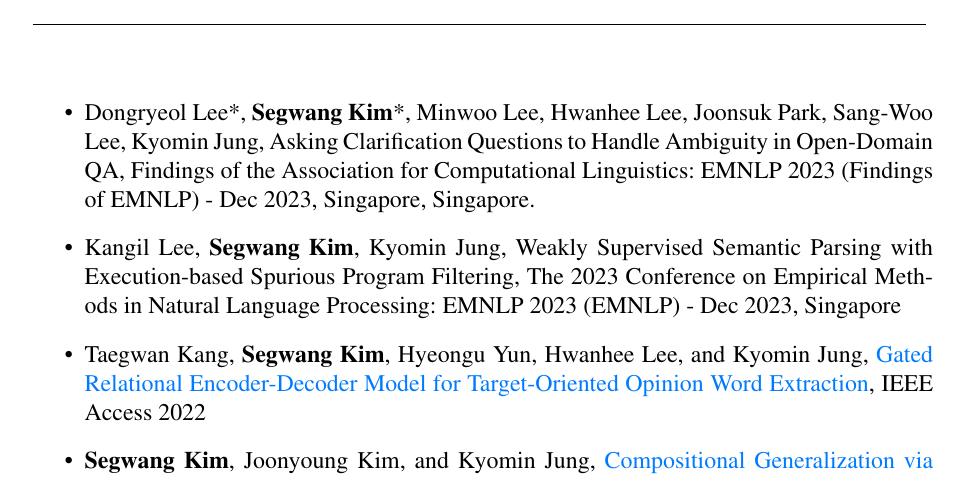
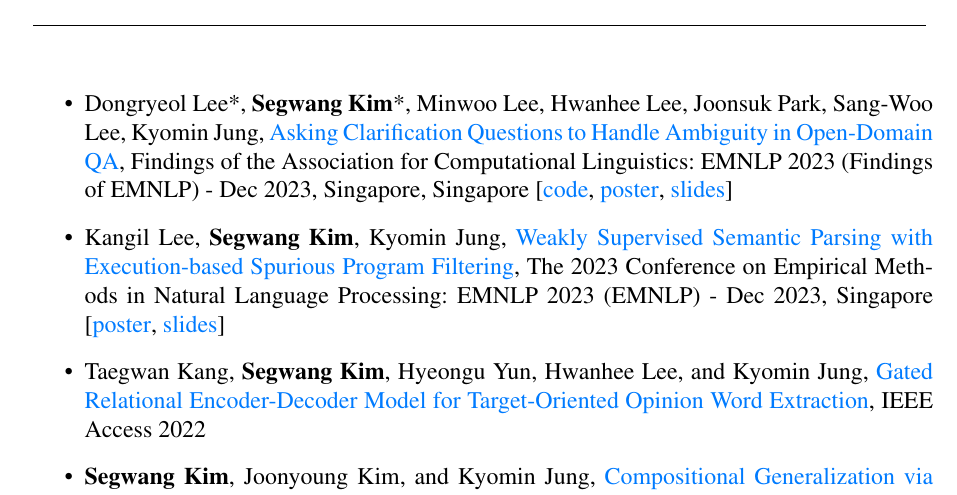
Before and after one commit to SegwangKim/CV_segwangkim, a LaTeX CV (latex_based/CV_segwangkim.tex): part of page 2 of 4, cut so that both start at the same text. Compiled offline with pdfLaTeX.

Commit message:
Updates from Overleaf

```diff
--- a/latex_based/CV_segwangkim.tex
+++ b/latex_based/CV_segwangkim.tex
@@ -156,8 +156,8 @@
 \vspace{8pt} % Gap between title and text
 % {\bfseries Conference Proceedings}
 \begin{itemize}
-\item Dongryeol Lee*, \textbf{Segwang Kim}*, Minwoo Lee, Hwanhee Lee, Joonsuk Park, Sang-Woo Lee, Kyomin Jung, \href{-}{Asking Clarification Questions to Handle Ambiguity in Open-Domain QA}, Findings of the Association for Computational Linguistics: EMNLP 2023 (Findings of EMNLP) - Dec 2023, Singapore, Singapore.
-\item Kangil Lee, \textbf{Segwang Kim}, Kyomin Jung, \href{-}{Weakly Supervised Semantic Parsing with Execution-based Spurious Program Filtering}, The 2023 Conference on Empirical Methods in Natural Language Processing: EMNLP 2023 (EMNLP) - Dec 2023, Singapore
+\item Dongryeol Lee*, \textbf{Segwang Kim}*, Minwoo Lee, Hwanhee Lee, Joonsuk Park, Sang-Woo Lee, Kyomin Jung, \href{https://aclanthology.org/2023.findings-emnlp.772/}{Asking Clarification Questions to Handle Ambiguity in Open-Domain QA}, Findings of the Association for Computational Linguistics: EMNLP 2023 (Findings of EMNLP) - Dec 2023, Singapore, Singapore [\href{https://github.com/dongryeollee96/askcq}{code}, \href{https://segwangkim.github.io/pdfs/poster_EMNLP23_findings.pdf}{poster}, \href{https://www.slideshare.net/pdfs/slides_EMNLP23_findings.pdf}{slides}]
+\item Kangil Lee, \textbf{Segwang Kim}, Kyomin Jung, \href{https://aclanthology.org/2023.emnlp-main.425/}{Weakly Supervised Semantic Parsing with Execution-based Spurious Program Filtering}, The 2023 Conference on Empirical Methods in Natural Language Processing: EMNLP 2023 (EMNLP) - Dec 2023, Singapore [\href{https://segwangkim.github.io/pdfs/poster_EMNLP23.pdf}{poster}, \href{https://www.slideshare.net/pdfs/slides_EMNLP23.pdf}{slides}]
 \item Taegwan Kang, \textbf{Segwang Kim}, Hyeongu Yun, Hwanhee Lee, and Kyomin Jung, \href{https://ieeexplore.ieee.org/document/9982601}{Gated Relational Encoder-Decoder Model for Target-Oriented Opinion Word Extraction}, IEEE Access 2022
 \item \textbf{Segwang Kim}, Joonyoung Kim, and Kyomin Jung, \href{https://ieeexplore.ieee.org/document/9340248}{Compositional Generalization via Parsing Tree Annotation}, IEEE ACCESS 2021 [\href{https://github.com/SegwangKim/annotation-of-targets-using-parsing-trees}{code}]
 \item \textbf{Segwang Kim}, Hyoungwook Nam, Joonyoung Kim, and Kyomin Jung,
```
